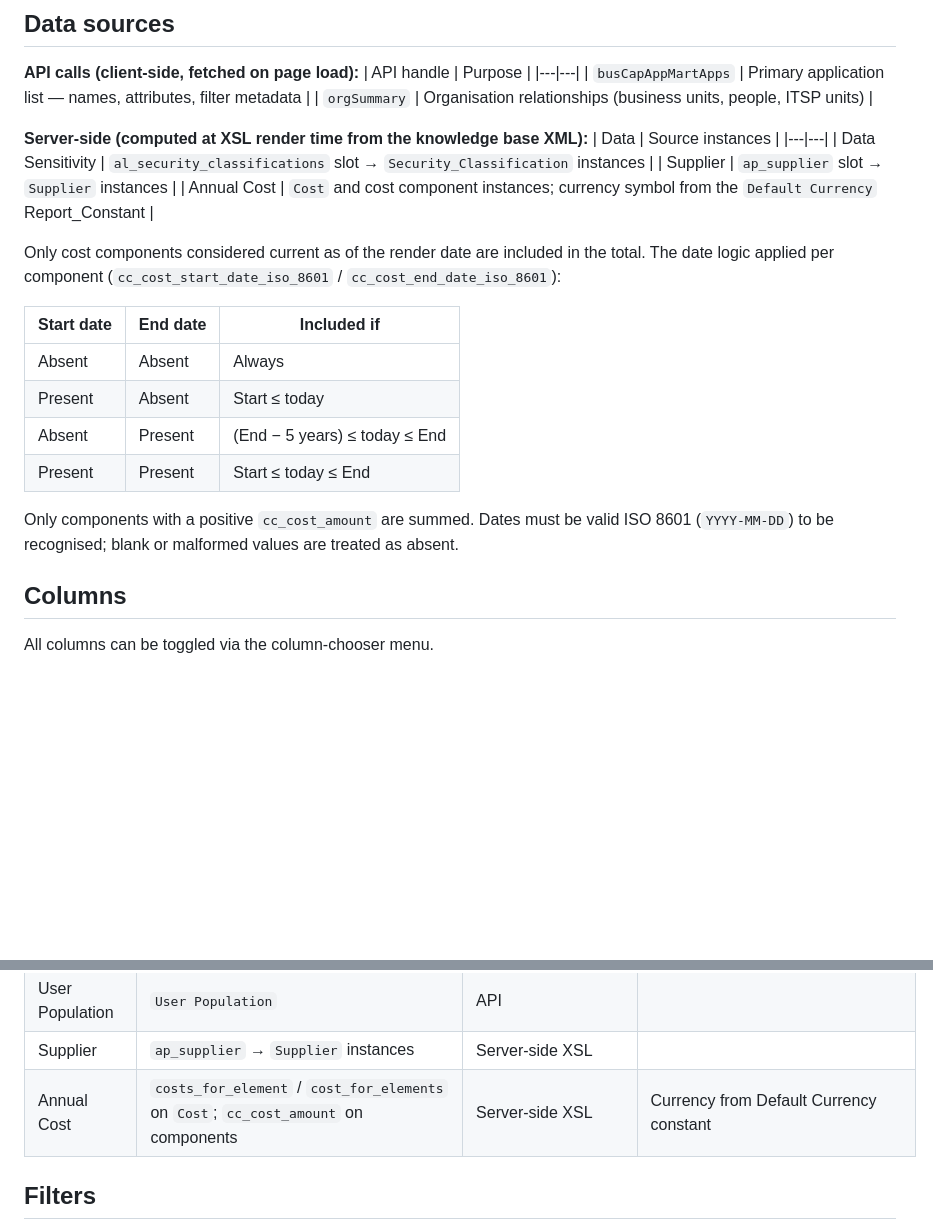
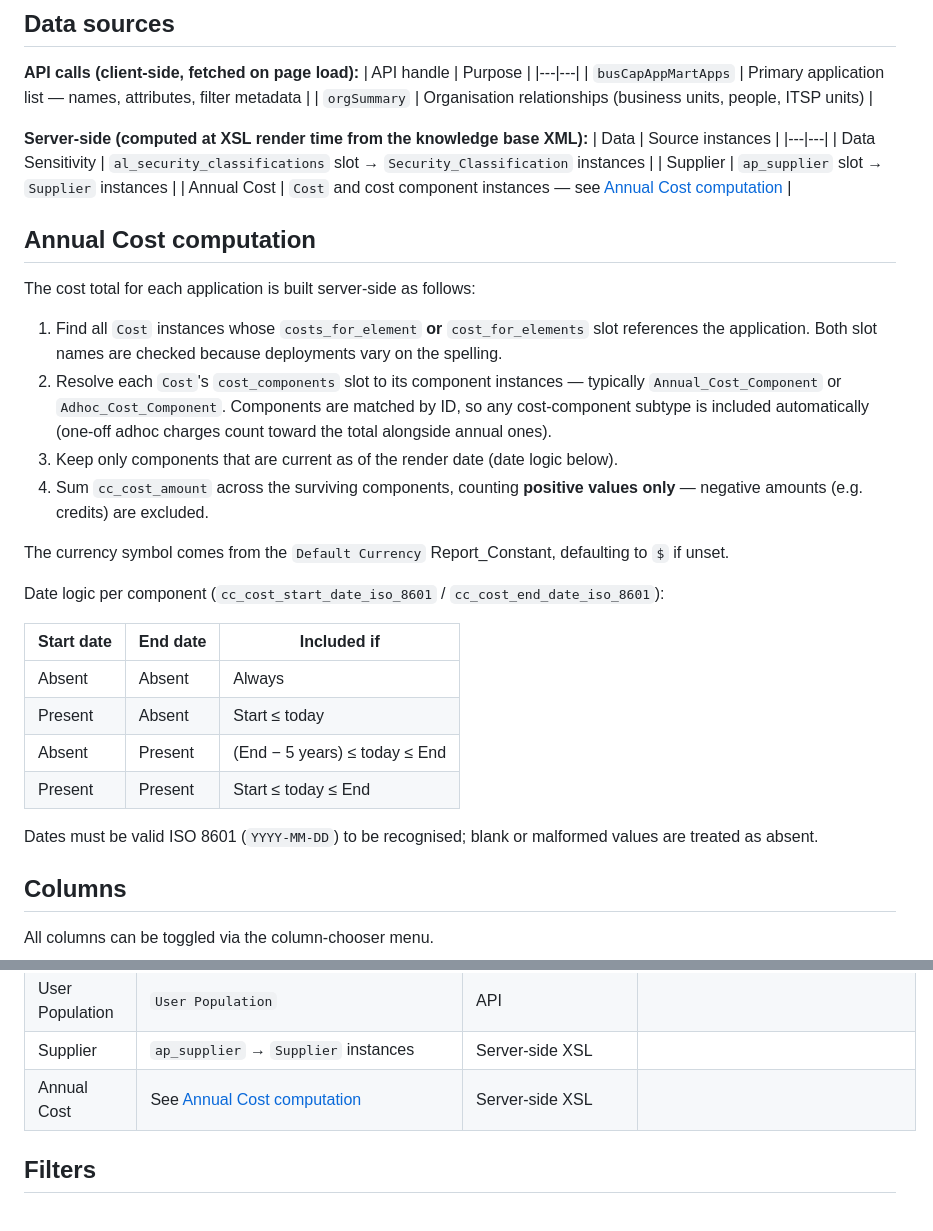
Before and after one commit to laverdad/nyu-essential-cloud-atlas-views, a Markdown page: cio_app_portfolio_table_charts_v20_docs.md, 2 parts joined by grey strips. GitHub-like rendering; blank space fills up the shorter version.

```diff
--- a/cio_app_portfolio_table_charts_v20_docs.md
+++ b/cio_app_portfolio_table_charts_v20_docs.md
@@ -22,9 +22,19 @@ Renders the **Application Atlas** — a filterable, sortable table of all applic
 |---|---|
 | Data Sensitivity | `al_security_classifications` slot → `Security_Classification` instances |
 | Supplier | `ap_supplier` slot → `Supplier` instances |
-| Annual Cost | `Cost` and cost component instances; currency symbol from the `Default Currency` Report_Constant |
+| Annual Cost | `Cost` and cost component instances — see [Annual Cost computation](#annual-cost-computation) |
 
-Only cost components considered current as of the render date are included in the total. The date logic applied per component (`cc_cost_start_date_iso_8601` / `cc_cost_end_date_iso_8601`):
+## Annual Cost computation
+The cost total for each application is built server-side as follows:
+
+1. Find all `Cost` instances whose `costs_for_element` **or** `cost_for_elements` slot references the application. Both slot names are checked because deployments vary on the spelling.
+2. Resolve each `Cost`'s `cost_components` slot to its component instances — typically `Annual_Cost_Component` or `Adhoc_Cost_Component`. Components are matched by ID, so any cost-component subtype is included automatically (one-off adhoc charges count toward the total alongside annual ones).
+3. Keep only components that are current as of the render date (date logic below).
+4. Sum `cc_cost_amount` across the surviving components, counting **positive values only** — negative amounts (e.g. credits) are excluded.
+
+The currency symbol comes from the `Default Currency` Report_Constant, defaulting to `$` if unset.
+
+Date logic per component (`cc_cost_start_date_iso_8601` / `cc_cost_end_date_iso_8601`):
 
 | Start date | End date | Included if |
 |---|---|---|
@@ -33,7 +43,7 @@ Only cost components considered current as of the render date are included in th
 | Absent | Present | (End − 5 years) ≤ today ≤ End |
 | Present | Present | Start ≤ today ≤ End |
 
-Only components with a positive `cc_cost_amount` are summed. Dates must be valid ISO 8601 (`YYYY-MM-DD`) to be recognised; blank or malformed values are treated as absent.
+Dates must be valid ISO 8601 (`YYYY-MM-DD`) to be recognised; blank or malformed values are treated as absent.
 
 ## Columns
 All columns can be toggled via the column-chooser menu.
@@ -53,7 +63,7 @@ All columns can be toggled via the column-chooser menu.
 | User Base | `User Base` | API | |
 | User Population | `User Population` | API | |
 | Supplier | `ap_supplier` → `Supplier` instances | Server-side XSL | |
-| Annual Cost | `costs_for_element` / `cost_for_elements` on `Cost`; `cc_cost_amount` on components | Server-side XSL | Currency from Default Currency constant |
+| Annual Cost | See [Annual Cost computation](#annual-cost-computation) | Server-side XSL | |
 
 ## Filters
 A universal free-text search box in the toolbar searches across all visible columns simultaneously. Below that, a collapsible per-column filter panel with a Reset button provides more targeted filtering. Input type varies by column:
```
Also changed, not shown: cio_app_provider_summary_v8_docs.md (+15 -5 lines).
